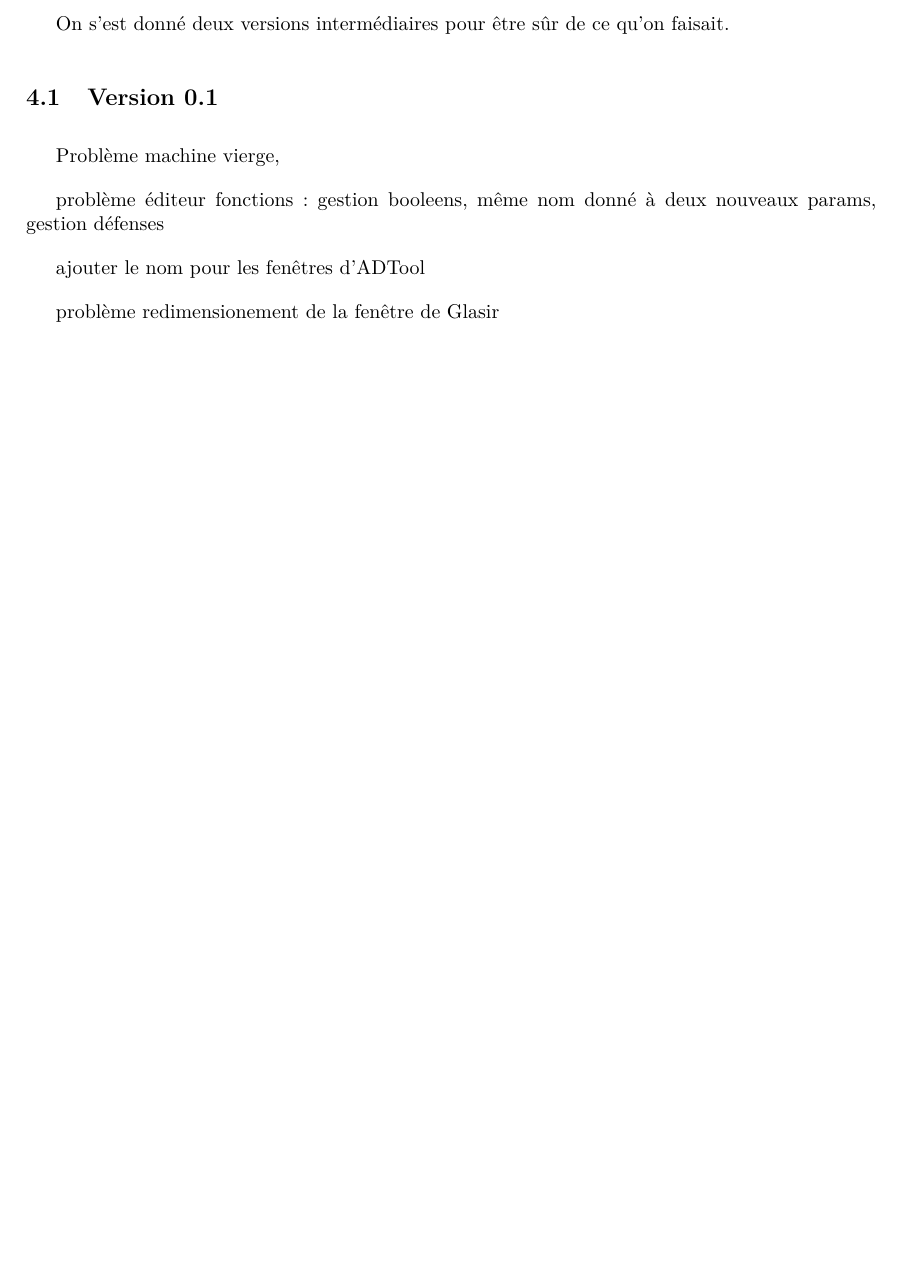
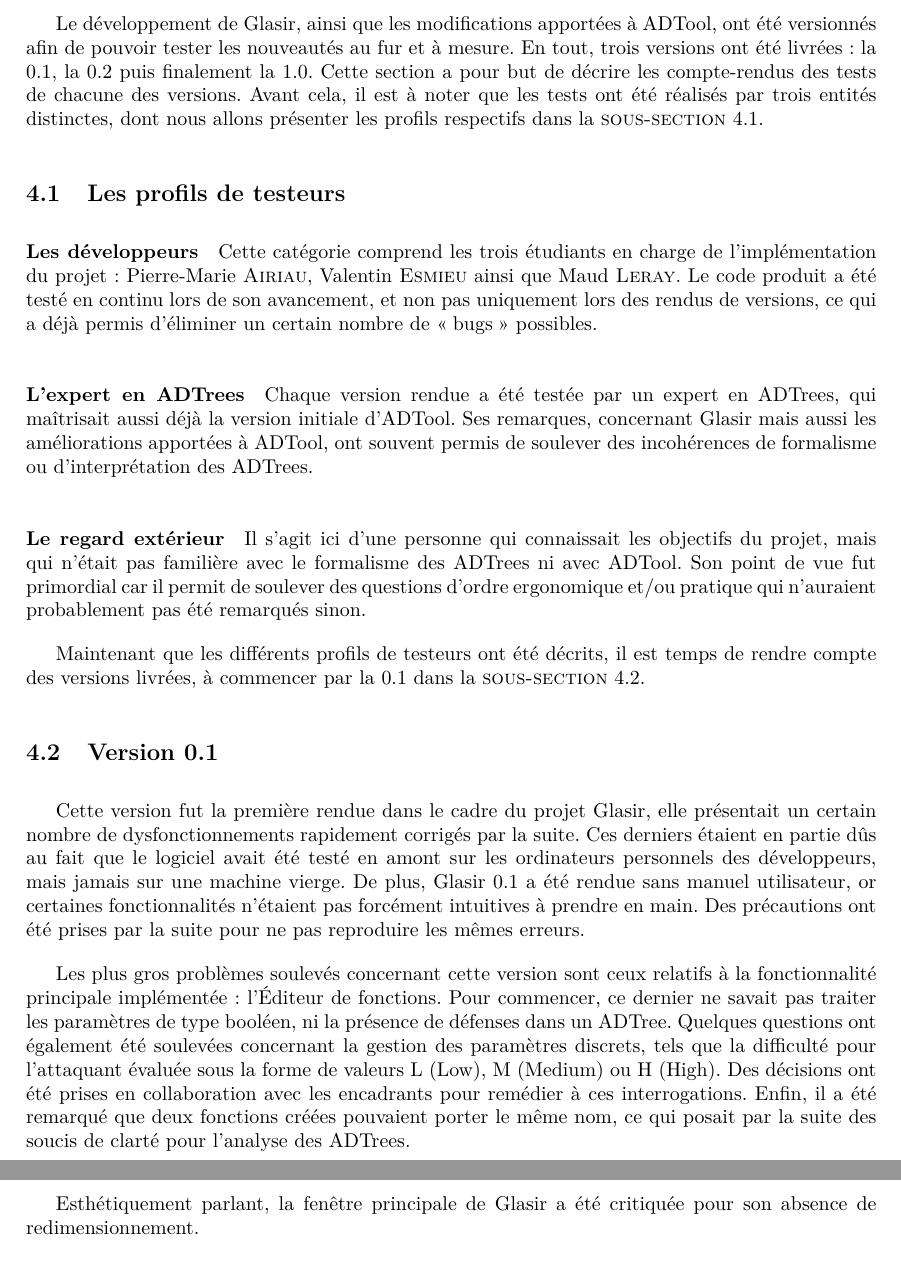
Before and after one commit to HKervadec/korrigolo, a LaTeX document (reports/5 - final/main.tex, which reads reports/5 - final/input/tests.tex): part of page 11 of 16 before the commit and two parts of pages 11 and 12 of 18 after it, the two joined at a grey line, cut at the place of the change, the shorter picture padded with empty space. Compiled offline with pdfLaTeX.

Commit message:
CR tests

```diff
--- a/reports/5 - final/input/tests.tex
+++ b/reports/5 - final/input/tests.tex
@@ -1,12 +1,25 @@
 \section{Compte-rendu des tests}
+\label{sec:cr_tests}
 
-On s'est donné deux versions intermédiaires pour être sûr de ce qu'on faisait.
+Le développement de Glasir, ainsi que les modifications apportées à ADTool, ont été versionnés afin de pouvoir tester les nouveautés au fur et à mesure. En tout, trois versions ont été livrées : la 0.1, la 0.2 puis finalement la 1.0. Cette section a pour but de décrire les compte-rendus des tests de chacune des versions. Avant cela, il est à noter que les tests ont été réalisés par trois entités distinctes, dont nous allons présenter les profils respectifs dans la {\sc sous-section}~\ref{subsec:testeurs}.
+
+\subsection{Les profils de testeurs}
+\label{subsec:testeurs}
+
+\paragraph{Les développeurs} Cette catégorie comprend les trois étudiants en charge de l'implémentation du projet : Pierre-Marie {\sc Airiau}, Valentin {\sc Esmieu} ainsi que Maud {\sc Leray}. Le code produit a été testé en continu lors de son avancement, et non pas uniquement lors des rendus de versions, ce qui a déjà permis d'éliminer un certain nombre de \og bugs \fg{} possibles.
+
+\paragraph{L'expert en ADTrees} Chaque version rendue a été testée par un expert en ADTrees, qui maîtrisait aussi déjà la version initiale d'ADTool. Ses remarques, concernant Glasir mais aussi les améliorations apportées à ADTool, ont souvent permis de soulever des incohérences de formalisme ou d'interprétation des ADTrees.
+
+\paragraph{Le regard extérieur} Il s'agit ici d'une personne qui connaissait les objectifs du projet, mais qui n'était pas familière avec le formalisme des ADTrees ni avec ADTool. Son point de vue fut primordial car il permit de soulever des questions d'ordre ergonomique et/ou pratique qui n'auraient probablement pas été remarqués sinon.
+
+Maintenant que les différents profils de testeurs ont été décrits, il est temps de rendre compte des versions livrées, à commencer par la 0.1 dans la {\sc sous-section}~\ref{subsec:v0.1}.
+
 \subsection{Version 0.1}
+\label{subsec:v0.1}
 
-Problème machine vierge,
+Cette version fut la première rendue dans le cadre du projet Glasir, elle présentait un certain nombre de dysfonctionnements rapidement corrigés par la suite. Ces derniers étaient en partie dûs au fait que le logiciel avait été testé en amont sur les ordinateurs personnels des développeurs, mais jamais sur une machine vierge. De plus, Glasir 0.1 a été rendue sans manuel utilisateur, or certaines fonctionnalités n'étaient pas forcément intuitives à prendre en main. Des précautions ont été prises par la suite pour ne pas reproduire les mêmes erreurs.
 
-problème éditeur fonctions : gestion booleens, même nom donné à deux nouveaux params, gestion défenses
+Les plus gros problèmes soulevés concernant cette version sont ceux relatifs à la fonctionnalité principale implémentée : l'Éditeur de fonctions. Pour commencer, ce dernier ne savait pas traiter les paramètres de type booléen, ni la présence de défenses dans un ADTree. Quelques questions ont également été soulevées concernant la gestion des paramètres discrets, tels que la difficulté pour l'attaquant évaluée sous la forme de valeurs L (Low), M (Medium) ou H (High). Des décisions ont été prises en collaboration avec les encadrants pour remédier à ces interrogations. Enfin, il a été remarqué que deux fonctions créées pouvaient porter le même nom, ce qui posait par la suite des soucis de clarté pour l'analyse des ADTrees.
 
-ajouter le nom pour les fenêtres d'ADTool
+Esthétiquement parlant, la fenêtre principale de Glasir a été critiquée pour son absence de redimensionnement.
 
-problème redimensionement de la fenêtre de Glasir
```
Also changed, not shown: reports/5 - final/input/tests.tex (13 more changed lines).
